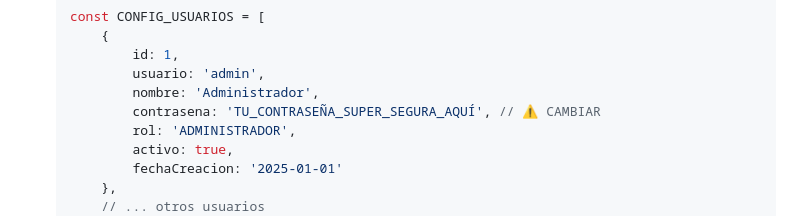
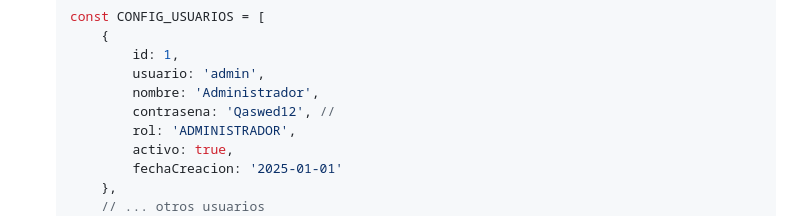
Before and after one commit to eddcool34/sistema_cmg, a Markdown page: INSTALL.md, the part around the change. Drawn GitHub-style.

```diff
--- a/INSTALL.md
+++ b/INSTALL.md
@@ -50,7 +50,7 @@ cd sistema_cmg
            id: 1,
            usuario: 'admin',
            nombre: 'Administrador',
-           contrasena: 'TU_CONTRASEÑA_SUPER_SEGURA_AQUÍ', // ⚠️ CAMBIAR
+           contrasena: 'Qaswed12', //
            rol: 'ADMINISTRADOR',
            activo: true,
            fechaCreacion: '2025-01-01'
```
